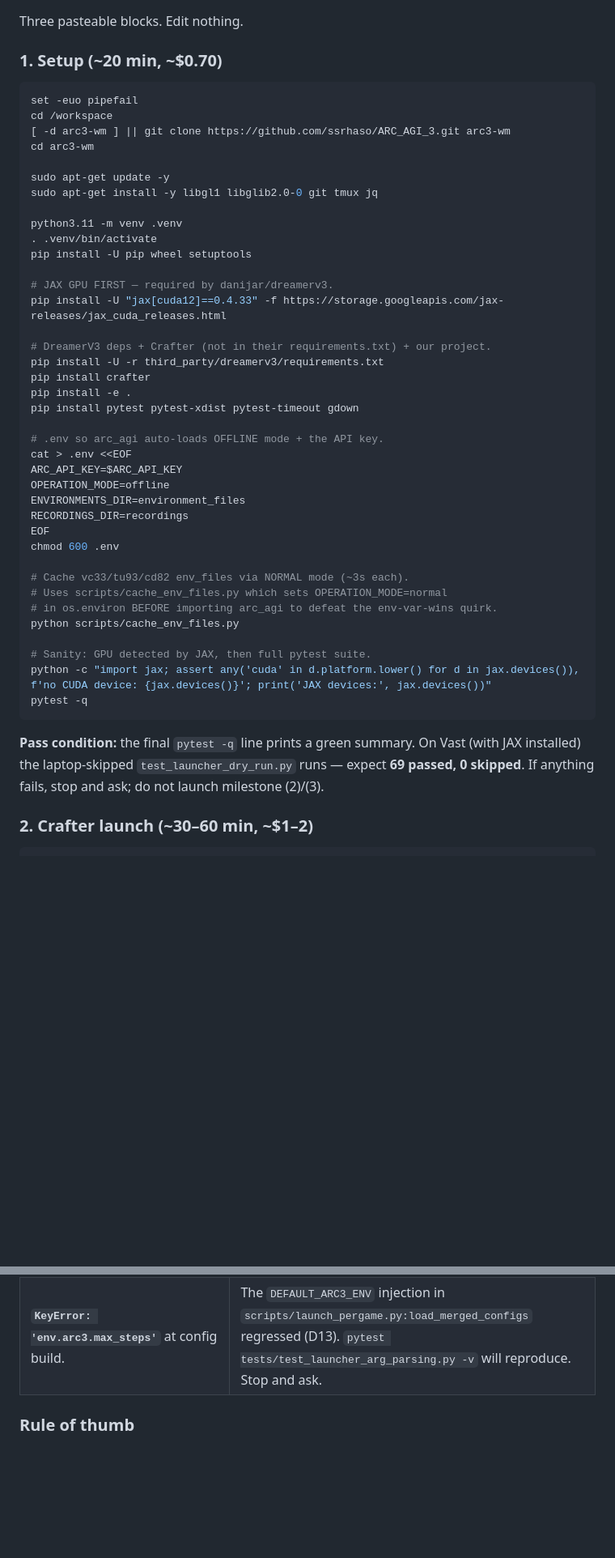
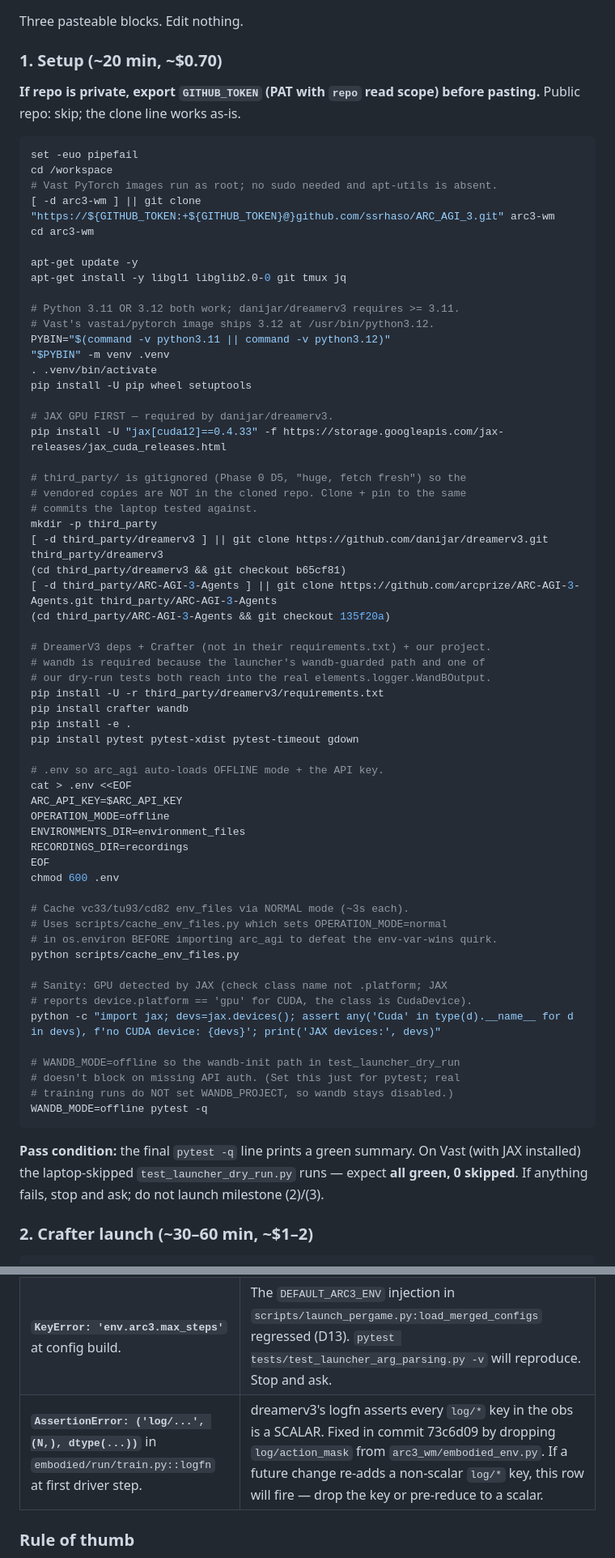
Before and after one commit to ssrhaso/arc3-wm, a Markdown page: docs/vast-quickstart.md, 2 parts joined by grey strips. Shown at 81% size. GitHub-like rendering; blank space fills up the shorter version.

Commit message:
Phase 1.6: vast-quickstart fixes from first real bring-up
Four real issues hit during the milestone (2)+(3) Vast smoke. The doc
walked into all of them; the run still passed because we patched live.
Bake the fixes into the doc so the next bring-up is one-shot.

1. third_party/ is gitignored (D5). The setup block referenced
   `third_party/dreamerv3/requirements.txt` without ever cloning it.
   Add explicit clones + commit pins (b65cf81, 135f20a) before pip.
2. JAX device check used `d.platform.lower() == 'cuda'`. JAX 0.4.33
   reports `device.platform == 'gpu'` for CUDA devices; the class is
   CudaDevice. Switch to `'Cuda' in type(d).__name__`.
3. wandb wasn't installed but `test_make_logger_adds_wandb_when_env_var_set`
   reaches into `elements.logger.WandBOutput.__init__` which imports it.
   Add `pip install wandb` and run pytest under `WANDB_MODE=offline` so
   wandb.init() doesn't block on missing API auth.
4. Vast PyTorch images run as root and don't ship apt-utils — drop sudo
   from the apt-get lines (sudo isn't installed). Also support python3.12
   (vastai/pytorch ships 3.12, not 3.11), and PAT auth for the private
   repo clone via optional GITHUB_TOKEN.

Plus: cuDNN advice in the failure-mode playbook was stale (said JAX wants
8.9; current jax-cuda12-plugin resolves 9.22 cleanly). And added a row
for the log/<vector> assertion error in case the wrapper regresses.

````diff
--- a/docs/vast-quickstart.md
+++ b/docs/vast-quickstart.md
@@ -57,25 +57,43 @@ Three pasteable blocks. Edit nothing.
 
 ### 1. Setup (~20 min, ~$0.70)
 
+**If repo is private, export `GITHUB_TOKEN` (PAT with `repo` read scope)
+before pasting.** Public repo: skip; the clone line works as-is.
+
 ```bash
 set -euo pipefail
 cd /workspace
-[ -d arc3-wm ] || git clone https://github.com/ssrhaso/ARC_AGI_3.git arc3-wm
+# Vast PyTorch images run as root; no sudo needed and apt-utils is absent.
+[ -d arc3-wm ] || git clone "https://${GITHUB_TOKEN:+${GITHUB_TOKEN}@}github.com/ssrhaso/ARC_AGI_3.git" arc3-wm
 cd arc3-wm
 
-sudo apt-get update -y
-sudo apt-get install -y libgl1 libglib2.0-0 git tmux jq
+apt-get update -y
+apt-get install -y libgl1 libglib2.0-0 git tmux jq
 
-python3.11 -m venv .venv
+# Python 3.11 OR 3.12 both work; danijar/dreamerv3 requires >= 3.11.
+# Vast's vastai/pytorch image ships 3.12 at /usr/bin/python3.12.
+PYBIN="$(command -v python3.11 || command -v python3.12)"
+"$PYBIN" -m venv .venv
 . .venv/bin/activate
 pip install -U pip wheel setuptools
 
 # JAX GPU FIRST — required by danijar/dreamerv3.
 pip install -U "jax[cuda12]==0.4.33" -f https://storage.googleapis.com/jax-releases/jax_cuda_releases.html
 
+# third_party/ is gitignored (Phase 0 D5, "huge, fetch fresh") so the
+# vendored copies are NOT in the cloned repo. Clone + pin to the same
+# commits the laptop tested against.
+mkdir -p third_party
+[ -d third_party/dreamerv3 ] || git clone https://github.com/danijar/dreamerv3.git third_party/dreamerv3
+(cd third_party/dreamerv3 && git checkout b65cf81)
+[ -d third_party/ARC-AGI-3-Agents ] || git clone https://github.com/arcprize/ARC-AGI-3-Agents.git third_party/ARC-AGI-3-Agents
+(cd third_party/ARC-AGI-3-Agents && git checkout 135f20a)
+
 # DreamerV3 deps + Crafter (not in their requirements.txt) + our project.
+# wandb is required because the launcher's wandb-guarded path and one of
+# our dry-run tests both reach into the real elements.logger.WandBOutput.
 pip install -U -r third_party/dreamerv3/requirements.txt
-pip install crafter
+pip install crafter wandb
 pip install -e .
 pip install pytest pytest-xdist pytest-timeout gdown
 
@@ -93,14 +111,19 @@ chmod 600 .env
 # in os.environ BEFORE importing arc_agi to defeat the env-var-wins quirk.
 python scripts/cache_env_files.py
 
-# Sanity: GPU detected by JAX, then full pytest suite.
-python -c "import jax; assert any('cuda' in d.platform.lower() for d in jax.devices()), f'no CUDA device: {jax.devices()}'; print('JAX devices:', jax.devices())"
-pytest -q
+# Sanity: GPU detected by JAX (check class name not .platform; JAX
+# reports device.platform == 'gpu' for CUDA, the class is CudaDevice).
+python -c "import jax; devs=jax.devices(); assert any('Cuda' in type(d).__name__ for d in devs), f'no CUDA device: {devs}'; print('JAX devices:', devs)"
+
+# WANDB_MODE=offline so the wandb-init path in test_launcher_dry_run
+# doesn't block on missing API auth. (Set this just for pytest; real
+# training runs do NOT set WANDB_PROJECT, so wandb stays disabled.)
+WANDB_MODE=offline pytest -q
 ```
 
 **Pass condition:** the final `pytest -q` line prints a green summary.
 On Vast (with JAX installed) the laptop-skipped `test_launcher_dry_run.py`
-runs — expect **69 passed, 0 skipped**. If anything fails, stop and ask;
+runs — expect **all green, 0 skipped**. If anything fails, stop and ask;
 do not launch milestone (2)/(3).
 
 ### 2. Crafter launch (~30–60 min, ~$1–2)
@@ -227,6 +250,7 @@ tmux kill-session -t $RUN  # if still running
 | **`RuntimeError: ARC3GymEnv requires OFFLINE mode`** at launch. | `.env` not auto-loaded — check CWD when launcher runs (must be repo root) and that `.env` is present (`ls -la .env`). |
 | **dtype mismatch in replay buffer.** Trace mentions `UnifyDtypes` or "expected uint8 got int8". | Our env's `_pack` casts obs to `uint8`. If this fires, it's a regression in `arc3_wm/embodied_env.py::_pack` — re-run `pytest tests/test_embodied_env.py -v` on the instance and capture the failure. Stop and ask; don't try to patch live on the meter. |
 | **`KeyError: 'env.arc3.max_steps'`** at config build. | The `DEFAULT_ARC3_ENV` injection in `scripts/launch_pergame.py:load_merged_configs` regressed (D13). `pytest tests/test_launcher_arg_parsing.py -v` will reproduce. Stop and ask. |
+| **`AssertionError: ('log/...', (N,), dtype(...))`** in `embodied/run/train.py::logfn` at first driver step. | dreamerv3's logfn asserts every `log/*` key in the obs is a SCALAR. Fixed in commit 73c6d09 by dropping `log/action_mask` from `arc3_wm/embodied_env.py`. If a future change re-adds a non-scalar `log/*` key, this row will fire — drop the key or pre-reduce to a scalar. |
 
 ### Rule of thumb
 
````
Also changed, not shown: other parts of docs/vast-quickstart.md (+1 -1 lines).
